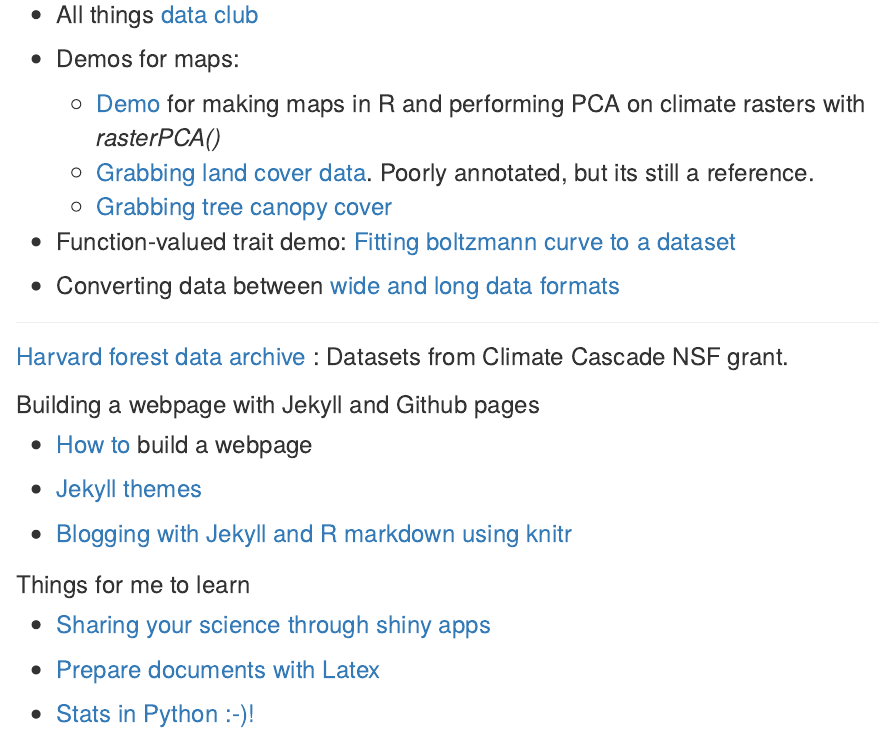
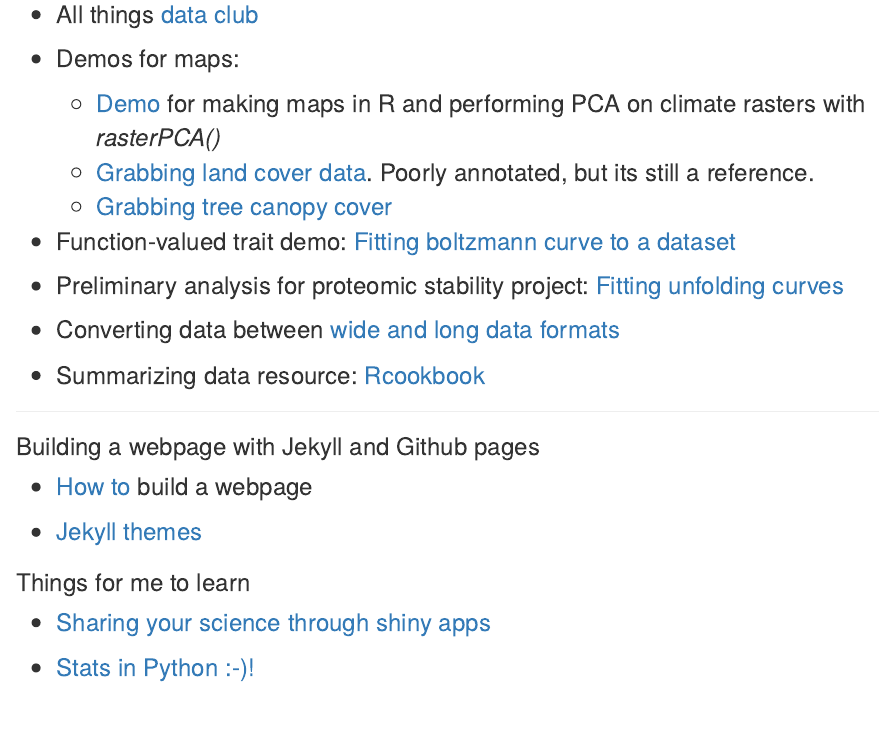
Before and after one commit to adnguyen/adnguyen.github.io, an R Markdown document (demos/index.Rmd): the page in a window 1100 px wide, from 420 px down. Rendered offline with R 4.5, knitr and Pandoc, with nearby package versions; drawn as R Markdown's standard HTML page in place of the format the file asks for.

Commit message:
updating demo to include proteome stability

```diff
--- a/demos/index.Rmd
+++ b/demos/index.Rmd
@@ -4,7 +4,7 @@ author: "Antdrew D. Nguyen"
 output:
 
   prettydoc::html_pretty:
-    theme: tactile
+    theme: hpstr
     highlight: github
     toc: yes
     toc_depth: 2
@@ -45,22 +45,21 @@ pre { /* Code block */
 
 * Function-valued trait demo: [Fitting boltzmann curve to a dataset](Function_valued_traits.html)
 
+* Preliminary analysis for proteomic stability project: [Fitting unfolding curves](20170411_prelim_analyses_pog_aph_proteomics.html)
+
 * Converting data between <a href="http://www.cookbook-r.com/Manipulating_data/Converting_data_between_wide_and_long_format/">wide and long data formats</a>
+
+* Summarizing data resource: [Rcookbook](http://www.cookbook-r.com/Manipulating_data/Summarizing_data/)
 
 ---------
 
-### <a href="http://harvardforest.fas.harvard.edu/harvard-forest-data-archive">Harvard forest data archive</a> : Datasets from Climate Cascade NSF grant.
 
 ### Building a webpage with Jekyll and Github pages
 * <a href="https://www.smashingmagazine.com/2014/08/build-blog-jekyll-github-pages/">How to</a> build a webpage
 
 * <a href="http://jekyllthemes.org/">Jekyll themes</a>
 
-* <a href="http://brooksandrew.github.io/simpleblog/articles/blogging-with-r-markdown-and-jekyll-using-knitr/">Blogging with Jekyll and R markdown using knitr</a>
-
 ### Things for me to learn
 * <a href="http://shiny.rstudio.com/tutorial/lesson7/">Sharing your science through shiny apps</a>
 
-* <a href="http://www.latextemplates.com/">Prepare documents with Latex</a>
-
 * <a href="https://github.com/ujjwalkarn/DataSciencePython">Stats in Python :-)!</a>
```
Also changed, not shown: demos/20170411_prelim_analyses_pog_aph_proteomics.html (added), demos/index.html, 1 other file.
